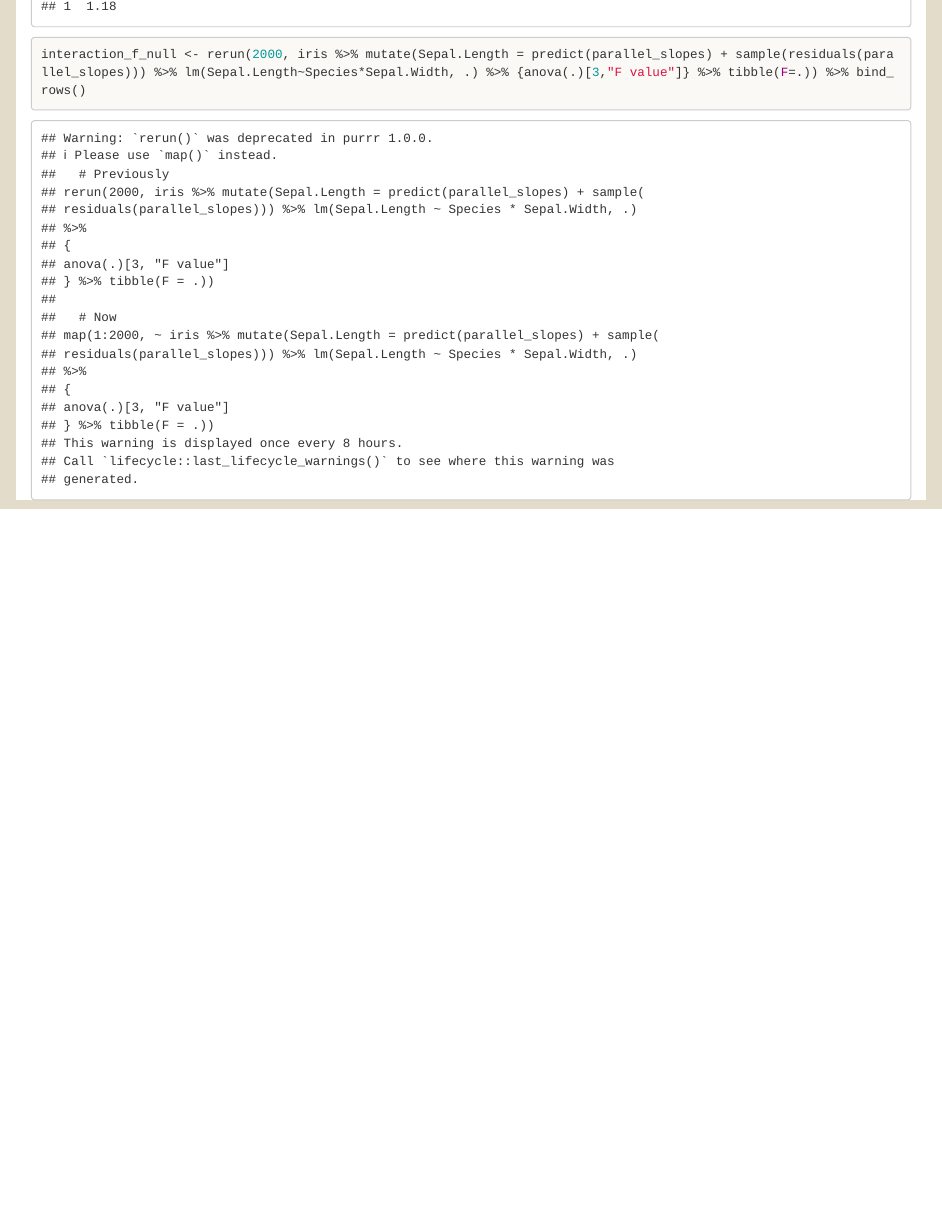
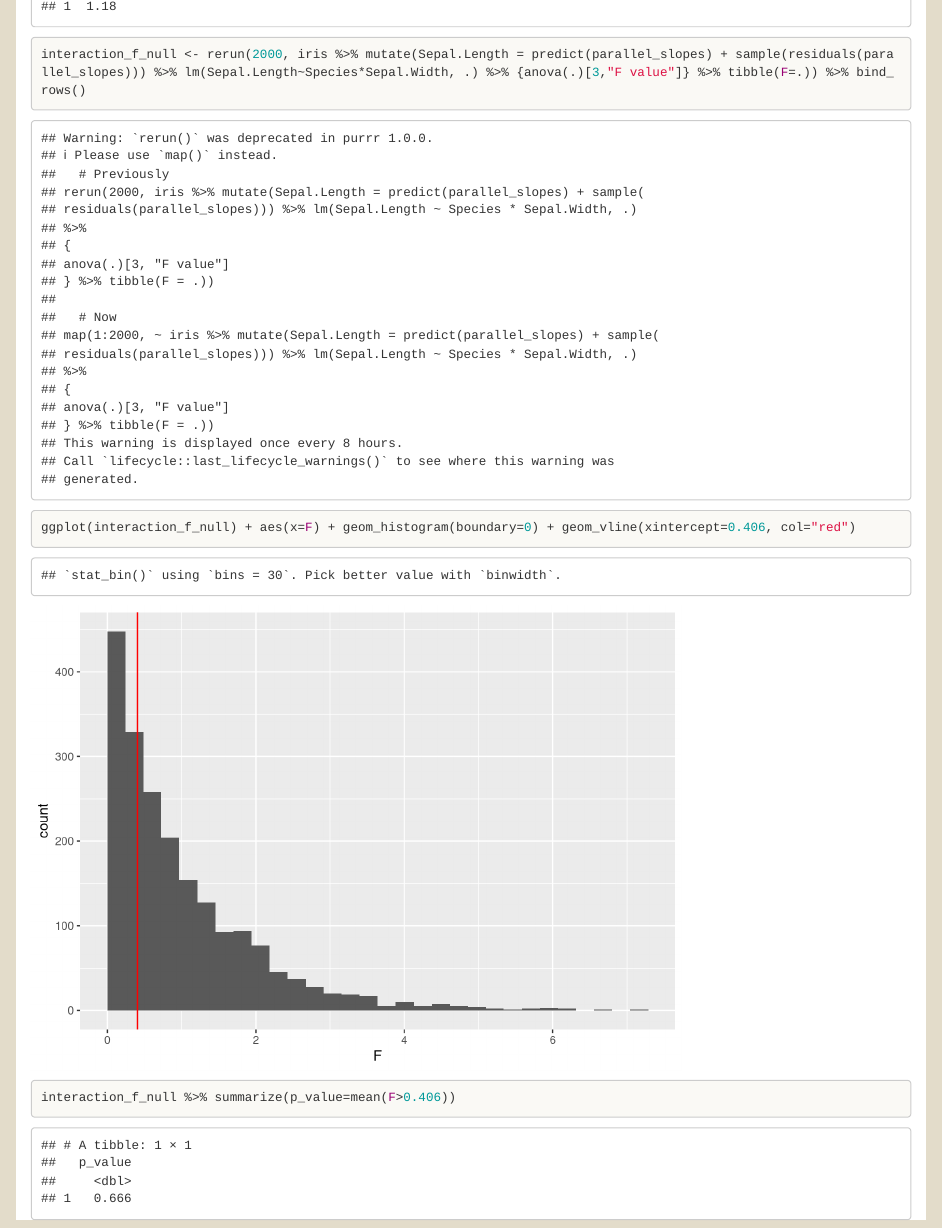
Before and after one commit to ProfWeyenberg/math271-ps11, an R Markdown document (hypothesis-tests.Rmd): the page in a window 1100 px wide, from 11470 px down. Rendered offline with R 4.5, knitr and Pandoc, with nearby package versions; some code elsewhere in the file could not run offline.

Commit message:
after class may 3

````diff
--- a/hypothesis-tests.Rmd
+++ b/hypothesis-tests.Rmd
@@ -690,4 +690,8 @@ iris %>% mutate(Sepal.Length = predict(parallel_slopes) + sample(residuals(paral
 
 interaction_f_null <- rerun(2000, iris %>% mutate(Sepal.Length = predict(parallel_slopes) + sample(residuals(parallel_slopes))) %>% lm(Sepal.Length~Species*Sepal.Width, .) %>% {anova(.)[3,"F value"]} %>% tibble(F=.)) %>% bind_rows()
 
+ggplot(interaction_f_null) + aes(x=F) + geom_histogram(boundary=0) + geom_vline(xintercept=0.406, col="red")
+
+interaction_f_null %>% summarize(p_value=mean(F>0.406))
+
 ```
````
